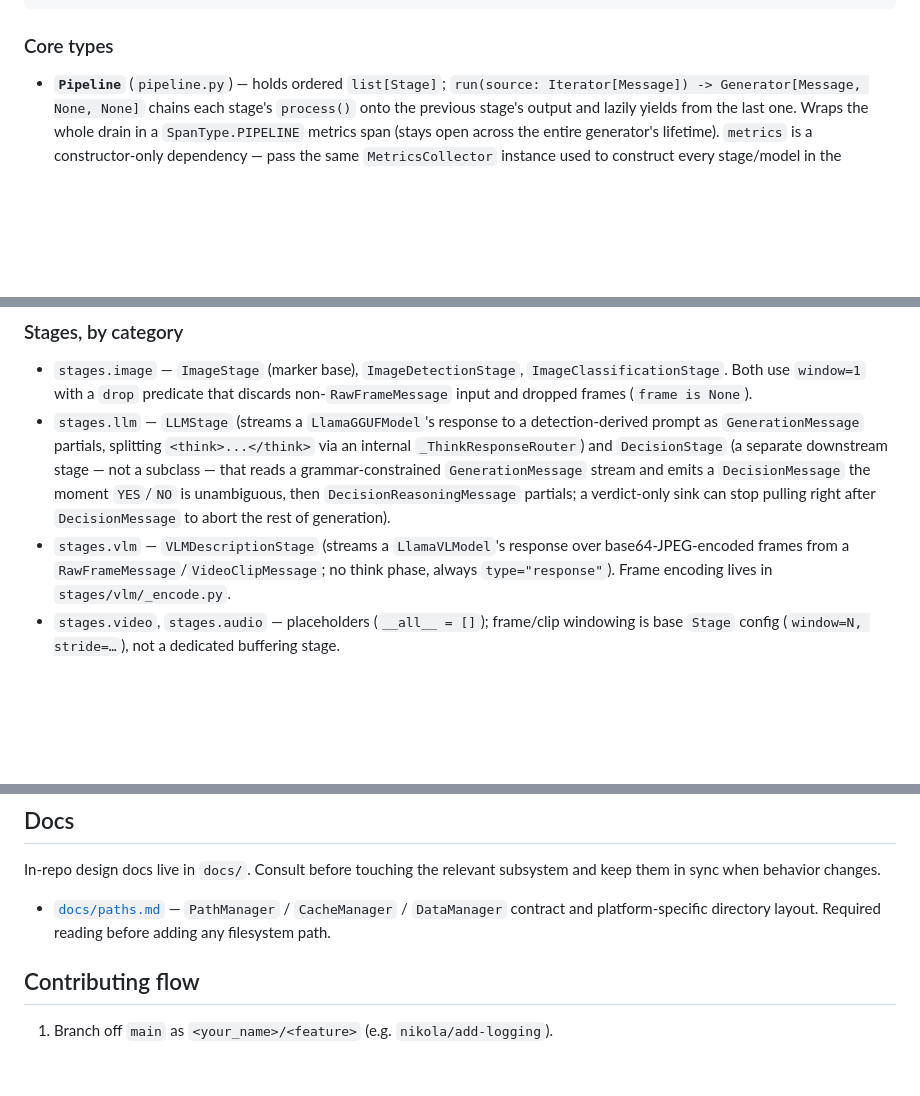
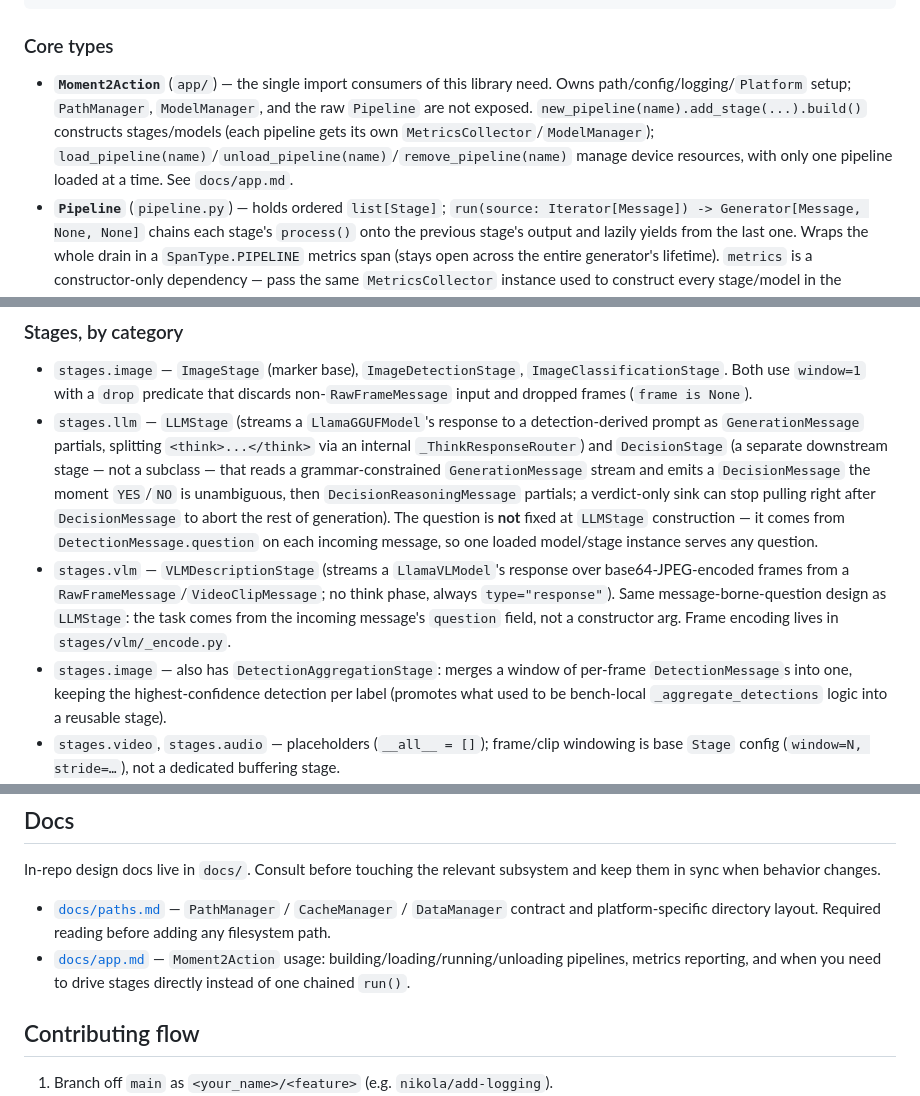
Before and after one commit to kpath1999/moment-to-action, a Markdown page: CLAUDE.md, 3 parts joined by grey strips. Rendered like a GitHub page; blank space fills up the shorter version.

```diff
--- a/CLAUDE.md
+++ b/CLAUDE.md
@@ -51,6 +51,7 @@ sensor.stream() ─► Iterator[Message] ─► Pipeline.run(source)
 
 ### Core types
 
+- **`Moment2Action`** (`app/`) — the single import consumers of this library need. Owns path/config/logging/`Platform` setup; `PathManager`, `ModelManager`, and the raw `Pipeline` are not exposed. `new_pipeline(name).add_stage(...).build()` constructs stages/models (each pipeline gets its own `MetricsCollector`/`ModelManager`); `load_pipeline(name)`/`unload_pipeline(name)`/`remove_pipeline(name)` manage device resources, with only one pipeline loaded at a time. See `docs/app.md`.
 - **`Pipeline`** (`pipeline.py`) — holds ordered `list[Stage]`; `run(source: Iterator[Message]) -> Generator[Message, None, None]` chains each stage's `process()` onto the previous stage's output and lazily yields from the last one. Wraps the whole drain in a `SpanType.PIPELINE` metrics span (stays open across the entire generator's lifetime). `metrics` is a constructor-only dependency — pass the same `MetricsCollector` instance used to construct every stage/model in the pipeline so spans nest under one trace.
 - **`Stage`** (`stages/_base.py`) — ABC. `__init__(*, window=1, stride=None, ready=None, drop=None, metrics=None)` configures buffering: `window` is how many recent messages are buffered before `_process` runs; `stride` (defaults to `window`) gates how many new messages are required between subsequent emissions once the buffer is full; `ready(items) -> bool` fully overrides the count/stride emit check for custom conditions (e.g. scene boundaries); `drop(msg) -> bool` discards unwanted inputs before they buffer. Subclasses implement `_process(items: list[Message]) -> Iterator[Message]` (0..N outputs — this is what makes token streaming and multi-frame windowing possible without a separate buffering stage). The base `process()` owns windowing and opens a `SpanType.STAGE` span per emission; it does **not** post-stamp `latency_ms` on results (that would require draining a streamed multi-yield `_process`, which defeats streaming) — authoritative per-emission timing lives in the metrics report instead.
 - **Messages** (`messages/`) — immutable Pydantic `BaseModel` subclasses inheriting `BaseMessage` (`timestamp`, `latency_ms`). `messages.Message` is a `TypeAlias` union of every concrete message type — use it for `isinstance` and exhaustive `match`.
@@ -71,8 +72,9 @@ Entry point `m2a` (`pyproject.toml` `[project.scripts]`) → `moment_to_action._
 ### Stages, by category
 
 - `stages.image` — `ImageStage` (marker base), `ImageDetectionStage`, `ImageClassificationStage`. Both use `window=1` with a `drop` predicate that discards non-`RawFrameMessage` input and dropped frames (`frame is None`).
-- `stages.llm` — `LLMStage` (streams a `LlamaGGUFModel`'s response to a detection-derived prompt as `GenerationMessage` partials, splitting `<think>...</think>` via an internal `_ThinkResponseRouter`) and `DecisionStage` (a separate downstream stage — not a subclass — that reads a grammar-constrained `GenerationMessage` stream and emits a `DecisionMessage` the moment `YES`/`NO` is unambiguous, then `DecisionReasoningMessage` partials; a verdict-only sink can stop pulling right after `DecisionMessage` to abort the rest of generation).
-- `stages.vlm` — `VLMDescriptionStage` (streams a `LlamaVLModel`'s response over base64-JPEG-encoded frames from a `RawFrameMessage`/`VideoClipMessage`; no think phase, always `type="response"`). Frame encoding lives in `stages/vlm/_encode.py`.
+- `stages.llm` — `LLMStage` (streams a `LlamaGGUFModel`'s response to a detection-derived prompt as `GenerationMessage` partials, splitting `<think>...</think>` via an internal `_ThinkResponseRouter`) and `DecisionStage` (a separate downstream stage — not a subclass — that reads a grammar-constrained `GenerationMessage` stream and emits a `DecisionMessage` the moment `YES`/`NO` is unambiguous, then `DecisionReasoningMessage` partials; a verdict-only sink can stop pulling right after `DecisionMessage` to abort the rest of generation). The question is **not** fixed at `LLMStage` construction — it comes from `DetectionMessage.question` on each incoming message, so one loaded model/stage instance serves any question.
+- `stages.vlm` — `VLMDescriptionStage` (streams a `LlamaVLModel`'s response over base64-JPEG-encoded frames from a `RawFrameMessage`/`VideoClipMessage`; no think phase, always `type="response"`). Same message-borne-question design as `LLMStage`: the task comes from the incoming message's `question` field, not a constructor arg. Frame encoding lives in `stages/vlm/_encode.py`.
+- `stages.image` — also has `DetectionAggregationStage`: merges a window of per-frame `DetectionMessage`s into one, keeping the highest-confidence detection per label (promotes what used to be bench-local `_aggregate_detections` logic into a reusable stage).
 - `stages.video`, `stages.audio` — placeholders (`__all__ = []`); frame/clip windowing is base `Stage` config (`window=N, stride=…`), not a dedicated buffering stage.
 - `prompting.YES_NO_GRAMMAR` — GBNF grammar forcing a leading `YES`/`NO` token; pass to `LLMStage(..., grammar=YES_NO_GRAMMAR)` so `DecisionStage` can read the verdict unambiguously as soon as it arrives. Both `LlamaGGUFModel.stream`/`LlamaVLModel.stream` accept an optional `grammar: str | None` forwarded straight into the llama.cpp `/completion` payload.
 
@@ -105,6 +107,7 @@ Import from `_types.py` submodules instead of from the top-level subpackage when
 In-repo design docs live in `docs/`. Consult before touching the relevant subsystem and keep them in sync when behavior changes.
 
 - [`docs/paths.md`](docs/paths.md) — `PathManager` / `CacheManager` / `DataManager` contract and platform-specific directory layout. Required reading before adding any filesystem path.
+- [`docs/app.md`](docs/app.md) — `Moment2Action` usage: building/loading/running/unloading pipelines, metrics reporting, and when you need to drive stages directly instead of one chained `run()`.
 
 ## Contributing flow
 
```
Also changed, not shown: docs/app.md (added, +122 -0 lines).
